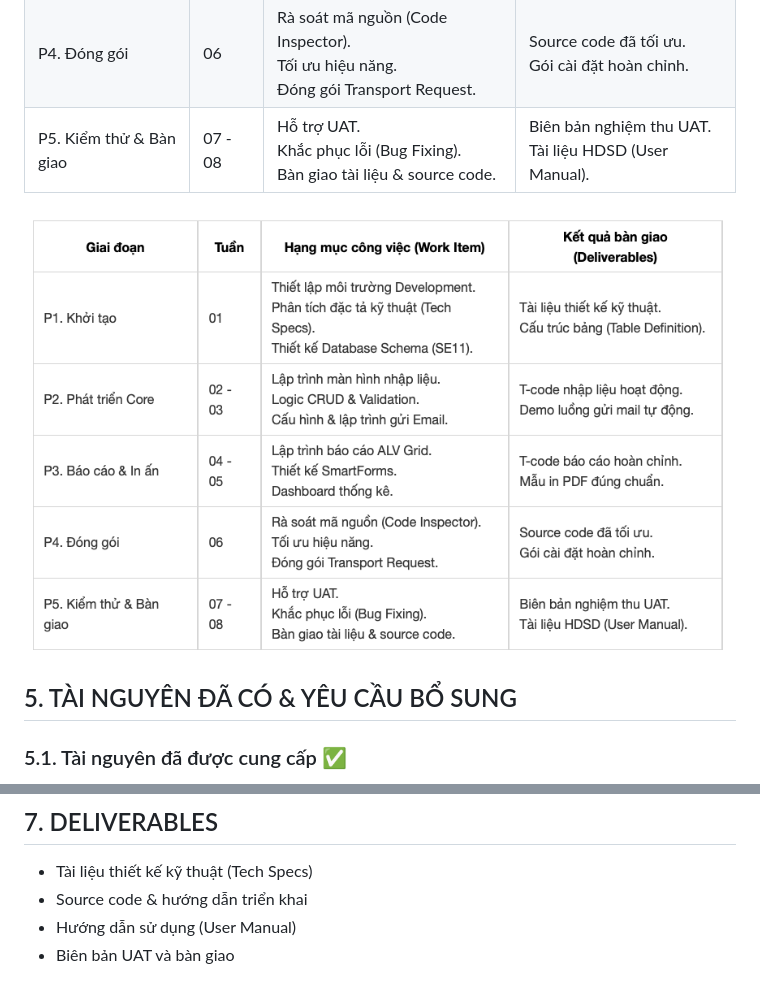
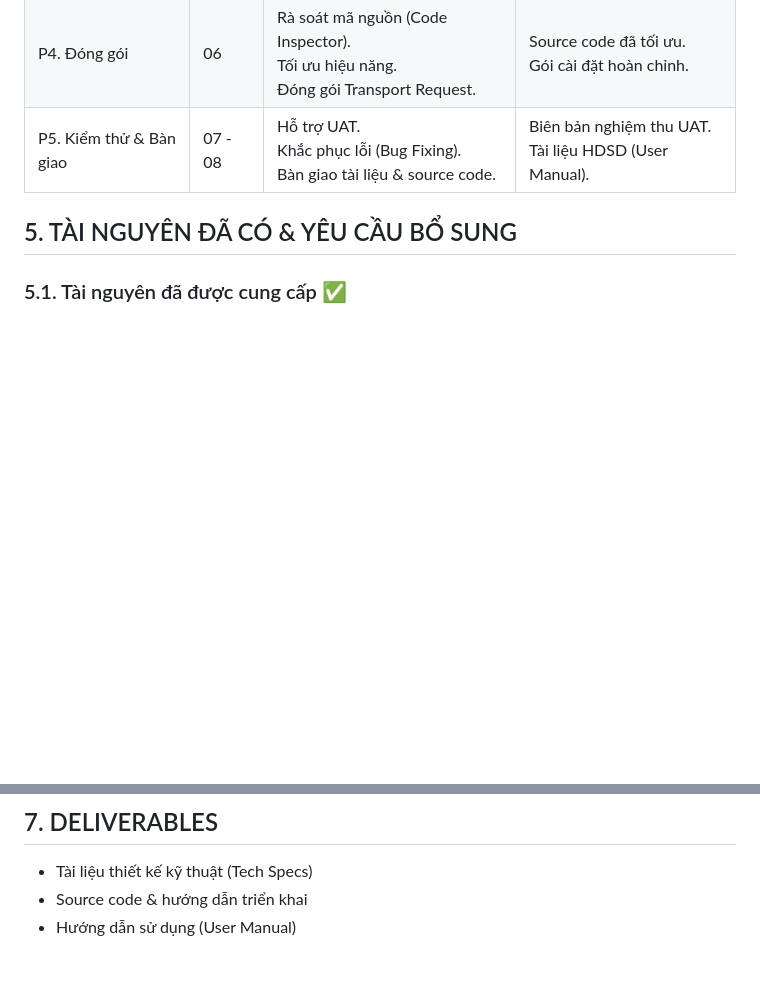
Before and after one commit to nguyentantai21042004/abap-sap, a Markdown page: techical-proposal.md, 2 parts joined by grey strips. GitHub-like rendering; blank space fills up the shorter version.

```diff
--- a/techical-proposal.md
+++ b/techical-proposal.md
@@ -137,8 +137,6 @@ Hệ thống bao gồm các module chức năng chính:
 | P4. Đóng gói            | 06      | Rà soát mã nguồn (Code Inspector).<br>Tối ưu hiệu năng.<br>Đóng gói Transport Request.                           | Source code đã tối ưu.<br>Gói cài đặt hoàn chỉnh.                |
 | P5. Kiểm thử & Bàn giao | 07 - 08 | Hỗ trợ UAT.<br>Khắc phục lỗi (Bug Fixing).<br>Bàn giao tài liệu & source code.                                   | Biên bản nghiệm thu UAT.<br>Tài liệu HDSD (User Manual).         |
 
-![Implementation Plan](./images/plan-onstack.png)
-
 ## 5. TÀI NGUYÊN ĐÃ CÓ & YÊU CẦU BỔ SUNG
 
 ### 5.1. Tài nguyên đã được cung cấp ✅
@@ -230,4 +228,3 @@ Hệ thống bao gồm các module chức năng chính:
 - Tài liệu thiết kế kỹ thuật (Tech Specs)
 - Source code & hướng dẫn triển khai
 - Hướng dẫn sử dụng (User Manual)
-- Biên bản UAT và bàn giao
```
Also changed, not shown: CHANGELOG.md (added, +27 -0 lines), README.md (added, +70 -0 lines).
